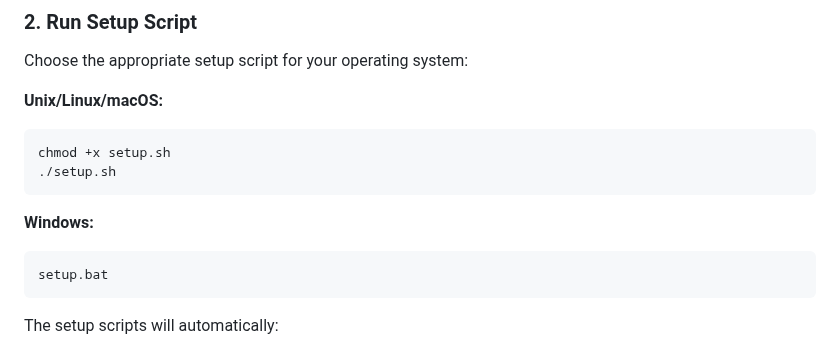
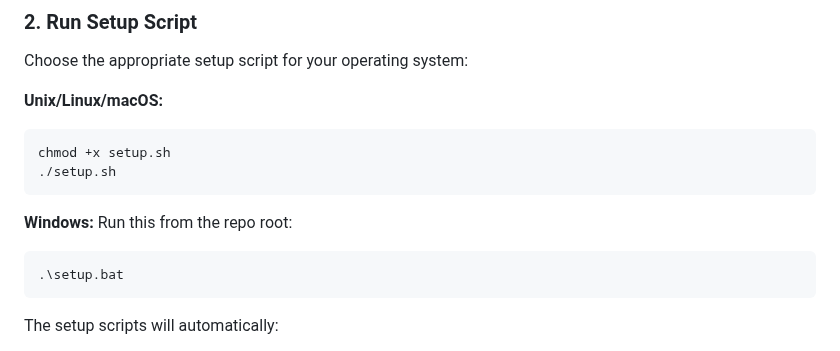
Before and after one commit to chrisranderson/ai-coding-demo, a Markdown page: README.md, the part around the change. GitHub-like rendering.

````diff
--- a/README.md
+++ b/README.md
@@ -42,8 +42,9 @@ chmod +x setup.sh
 ```
 
 **Windows:**
+Run this from the repo root:
 ```cmd
-setup.bat
+.\setup.bat
 ```
 
 The setup scripts will automatically:
````
